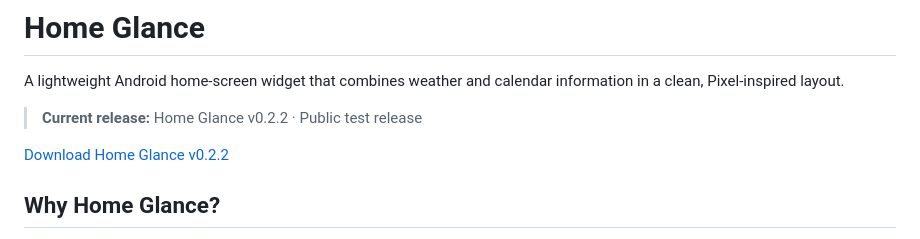
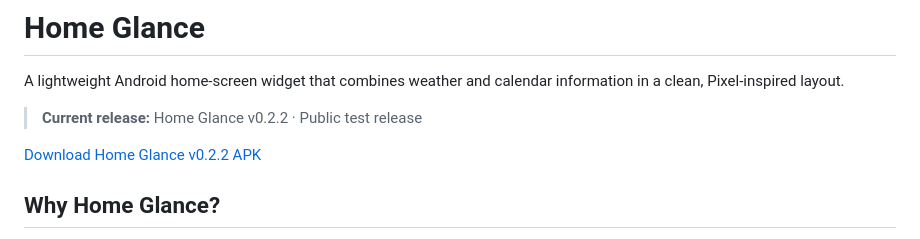
Before and after one commit to vanloocek-collab/Home-Glance-Releases, a Markdown page: README.md, the part around the change. Drawn GitHub-style.

Commit message:
Point 0.2.2 download to published APK

```diff
--- a/README.md
+++ b/README.md
@@ -4,7 +4,7 @@ A lightweight Android home-screen widget that combines weather and calendar info
 
 > **Current release:** Home Glance v0.2.2 · Public test release
 
-[Download Home Glance v0.2.2](https://github.com/vanloocek-collab/Home-Glance-Releases/releases/tag/0.2.2)
+[Download Home Glance v0.2.2 APK](https://github.com/vanloocek-collab/Home-Glance-Releases/releases/download/0.2.2/Home-Glance-v0.2.2.apk)
 
 ## Why Home Glance?
 
```
